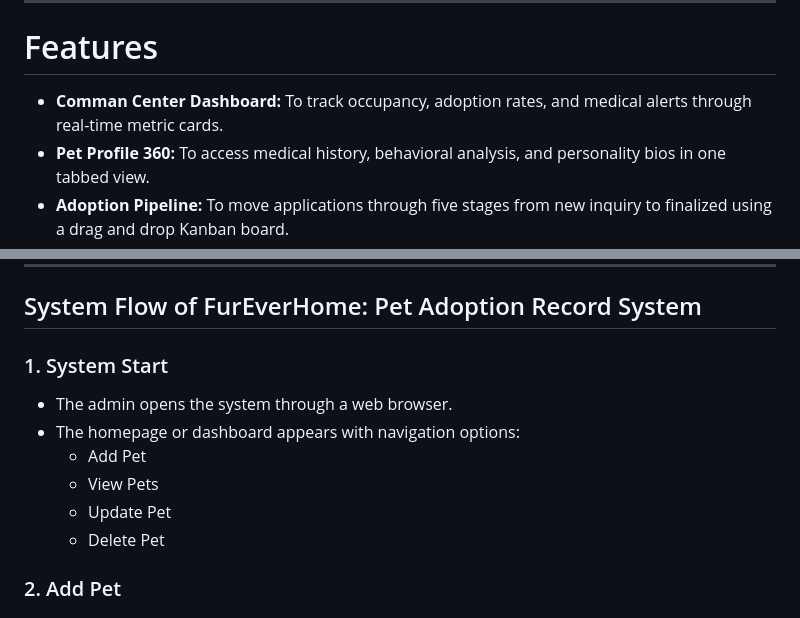
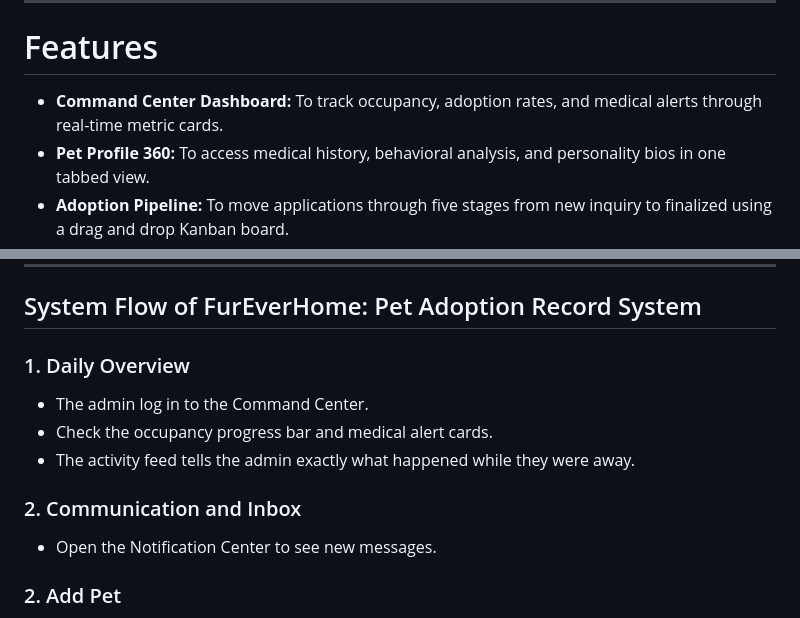
Before and after one commit to nashervinesiaton/Pet-Adoption-Management-System, a Markdown page: README.md, 2 parts joined by grey strips. Drawn GitHub-style.

```diff
--- a/README.md
+++ b/README.md
@@ -13,7 +13,7 @@
 ---
 
 # Features
-- **Comman Center Dashboard:** To track occupancy, adoption rates, and medical alerts through real-time metric cards.
+- **Command Center Dashboard:** To track occupancy, adoption rates, and medical alerts through real-time metric cards.
 - **Pet Profile 360:** To access medical history, behavioral analysis, and personality bios in one tabbed view.
 - **Adoption Pipeline:** To move applications through five stages from new inquiry to finalized using a drag and drop Kanban board.
 - **Medical Bay & Behavioral Logs:** To log vaccinations, surgeries, and social assessments with progress bars and score sliders.
@@ -35,13 +35,14 @@
 
 ##  System Flow of FurEverHome: Pet Adoption Record System
 
-### 1. System Start
-- The admin opens the system through a web browser.
-- The homepage or dashboard appears with navigation options:
-  - Add Pet
-  - View Pets
-  - Update Pet
-  - Delete Pet
+### 1. Daily Overview
+- The admin log in to the Command Center.
+- Check the occupancy progress bar and medical alert cards.
+- The activity feed tells the admin exactly what happened while they were away.
+
+
+### 2. Communication and Inbox
+- Open the Notification Center to see new messages.
 
 ### 2. Add Pet
 - Admin selects *Add Pet* from the navigation bar.
```
